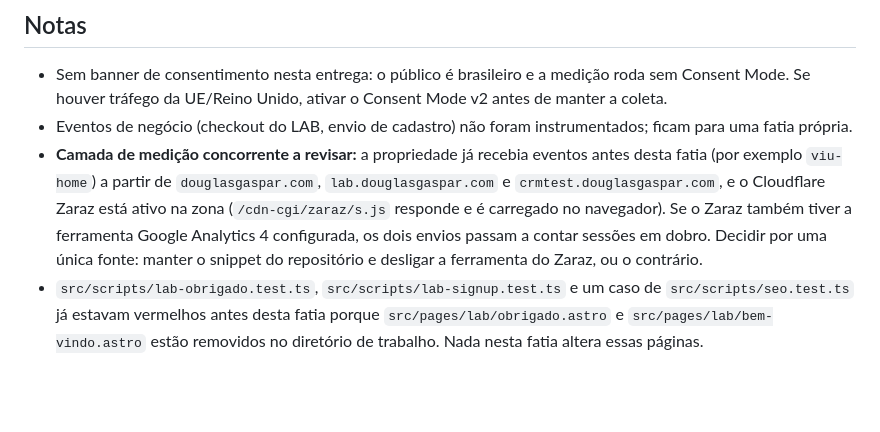
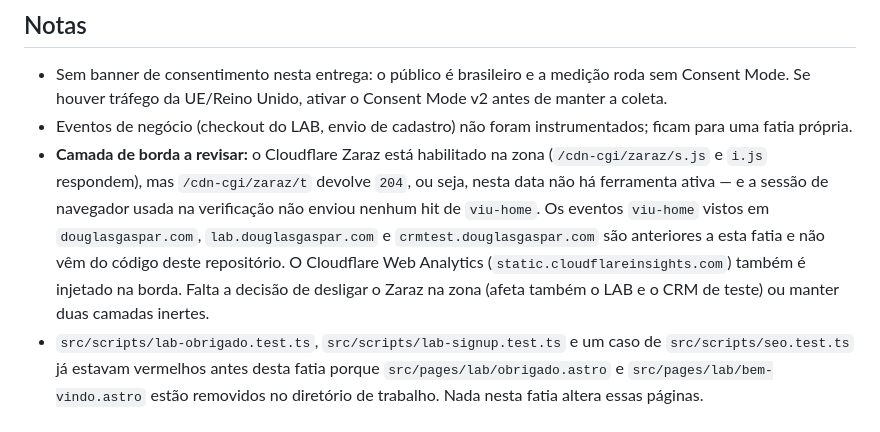
Before and after one commit to douglas-gaspar-alves/dGaspar-site, a Markdown page: .sitespec/0006-google-analytics/SITEPEC.md, the part around the change. Drawn GitHub-style; blank space fills up the shorter version.

Commit message:
Correct the Zaraz finding: enabled but with no active tools

```diff
--- a/.sitespec/0006-google-analytics/SITEPEC.md
+++ b/.sitespec/0006-google-analytics/SITEPEC.md
@@ -46,5 +46,5 @@ O ID de métricas do GA4 é público (aparece em todo HTML publicado) e não é
 
 - Sem banner de consentimento nesta entrega: o público é brasileiro e a medição roda sem Consent Mode. Se houver tráfego da UE/Reino Unido, ativar o Consent Mode v2 antes de manter a coleta.
 - Eventos de negócio (checkout do LAB, envio de cadastro) não foram instrumentados; ficam para uma fatia própria.
-- **Camada de medição concorrente a revisar:** a propriedade já recebia eventos antes desta fatia (por exemplo `viu-home`) a partir de `douglasgaspar.com`, `lab.douglasgaspar.com` e `crmtest.douglasgaspar.com`, e o Cloudflare Zaraz está ativo na zona (`/cdn-cgi/zaraz/s.js` responde e é carregado no navegador). Se o Zaraz também tiver a ferramenta Google Analytics 4 configurada, os dois envios passam a contar sessões em dobro. Decidir por uma única fonte: manter o snippet do repositório e desligar a ferramenta do Zaraz, ou o contrário.
+- **Camada de borda a revisar:** o Cloudflare Zaraz está habilitado na zona (`/cdn-cgi/zaraz/s.js` e `i.js` respondem), mas `/cdn-cgi/zaraz/t` devolve `204`, ou seja, nesta data não há ferramenta ativa — e a sessão de navegador usada na verificação não enviou nenhum hit de `viu-home`. Os eventos `viu-home` vistos em `douglasgaspar.com`, `lab.douglasgaspar.com` e `crmtest.douglasgaspar.com` são anteriores a esta fatia e não vêm do código deste repositório. O Cloudflare Web Analytics (`static.cloudflareinsights.com`) também é injetado na borda. Falta a decisão de desligar o Zaraz na zona (afeta também o LAB e o CRM de teste) ou manter duas camadas inertes.
 - `src/scripts/lab-obrigado.test.ts`, `src/scripts/lab-signup.test.ts` e um caso de `src/scripts/seo.test.ts` já estavam vermelhos antes desta fatia porque `src/pages/lab/obrigado.astro` e `src/pages/lab/bem-vindo.astro` estão removidos no diretório de trabalho. Nada nesta fatia altera essas páginas.
```
